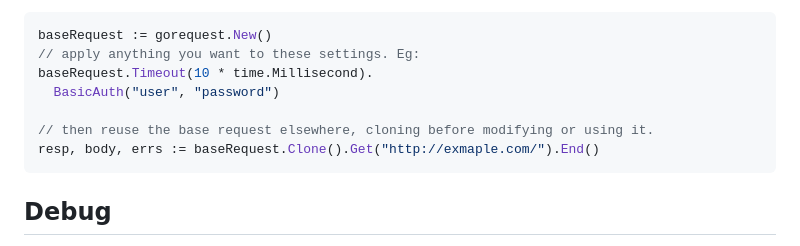
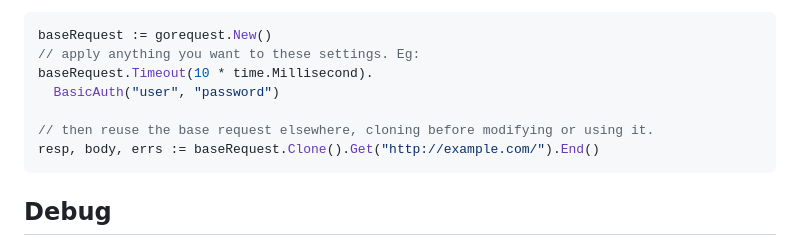
Before and after one commit to parnurzeal/gorequest, a Markdown page: README.md, the part around the change. GitHub-like rendering.

Commit message:
Fix example URL typo in README

````diff
--- a/README.md
+++ b/README.md
@@ -307,7 +307,7 @@ baseRequest.Timeout(10 * time.Millisecond).
   BasicAuth("user", "password")
 
 // then reuse the base request elsewhere, cloning before modifying or using it.
-resp, body, errs := baseRequest.Clone().Get("http://exmaple.com/").End()
+resp, body, errs := baseRequest.Clone().Get("http://example.com/").End()
 ```
 
 ## Debug
````
